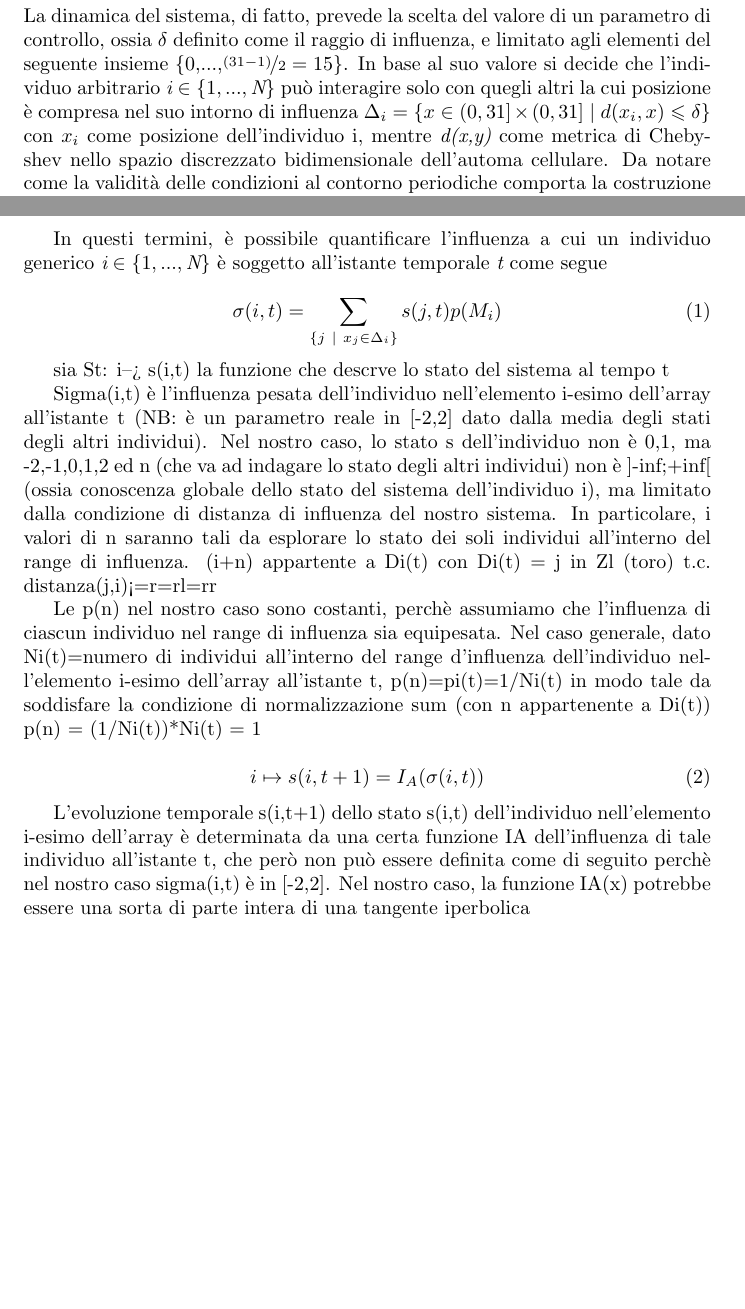
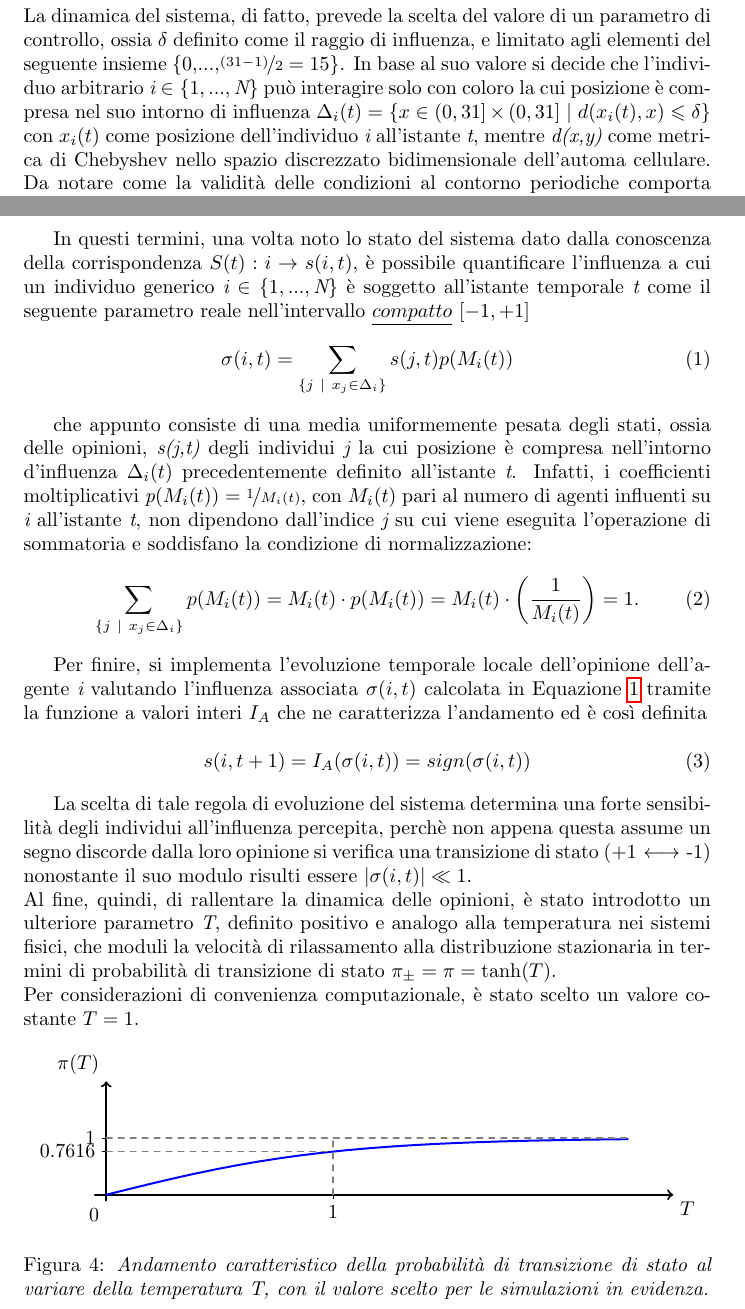
Before and after one commit to TheoSanto/complex_systems, a LaTeX document (RelazioneScritta.tex): two parts of pages 4 and 5 of 6 before the commit and two parts of pages 4 and 5 of 7 after it, joined at a grey line, cut so that both start at the same text, the shorter picture padded with empty space. Compiled offline with pdfLaTeX.

Commit message:
Update RelazioneScritta.tex

```diff
--- a/RelazioneScritta.tex
+++ b/RelazioneScritta.tex
@@ -104,7 +104,7 @@ Inoltre, come anticipato in Sezione~\ref{Sec:1}, ad ogni istante dell’evoluzio
 \\ L'effettiva direzione degli spostamenti è scelta stocasticamente tra le quattro permesse (Nord, Sud, Est, Ovest + Stessa posizione nel caso particolare precedentemente descritto), attribuendo a ciascuna di esse una medesima probabilità $\nicefrac{1}{n}$ con n pari al numero di siti liberi adiacenti, tranne quando questo si annulla, in cui invece si permette all’individuo di mantenere la propria posizione, garantendo così sempre la normalizzazione ad 1.
 \\ Tali spostamenti all’interno dello spazio discretizzato bidimensionale (0,31]x(0,31] sono vincolati a condizioni al contorno periodiche. Ne segue dunque che topologicamente l’insieme dei siti dell’automa cellulare costituisce una struttura toroidale, indicata con \Zn con n=2 e k=31, rispettivamente le dimensioni spaziali ed il numero di siti per lato dell'automa cellulare.
 \\ Questa scelta implementativa è espressamente motivata dall’obiettivo di evitare moti attrattivi degli individui verso ai bordi, che andrebbero così ad influenzare non trascurabilmente l’evoluzione del sistema.
-\\ La dinamica del sistema, di fatto, prevede la scelta del valore di un parametro di controllo, ossia $\delta$ definito come il raggio di influenza, e limitato agli elementi del seguente insieme \{0,...,$\nicefrac{(31-1)}{2}=15$\}. In base al suo valore si decide che l'individuo arbitrario $\textit{i} \in \{1,...,\textit{N} \}$ può interagire solo con quegli altri la cui posizione è compresa nel suo intorno di influenza $\Delta_{i} = \{ x \in (0,31] \times (0,31] \ | \ d(x_{i},x)\leqslant \delta \}$ con $\textit{$x_{i}$}$ come posizione dell'individuo i, mentre $\textit{d(x,y)}$ come metrica di Chebyshev nello spazio discrezzato bidimensionale dell'automa cellulare. Da notare come la validità delle condizioni al contorno periodiche comporta la costruzione di range d'influenza, anche detti intorni di Moore estesi, molto particolari, di cui sono riportati alcuni esempi in Figura~\ref{fig:3}.
+\\ La dinamica del sistema, di fatto, prevede la scelta del valore di un parametro di controllo, ossia $\delta$ definito come il raggio di influenza, e limitato agli elementi del seguente insieme \{0,...,$\nicefrac{(31-1)}{2}=15$\}. In base al suo valore si decide che l'individuo arbitrario $\textit{i} \in \{1,...,\textit{N} \}$ può interagire solo con coloro la cui posizione è compresa nel suo intorno di influenza $\Delta_{i}(t) = \{ x \in (0,31] \times (0,31] \ | \ d(x_{i}(t),x)\leqslant \delta \}$ con $\textit{$x_{i}$}(t)$ come posizione dell'individuo $\textit{i}$ all'istante $\textit{t}$, mentre $\textit{d(x,y)}$ come metrica di Chebyshev nello spazio discrezzato bidimensionale dell'automa cellulare. Da notare come la validità delle condizioni al contorno periodiche comporta la costruzione di range d'influenza, anche detti intorni di Moore estesi, molto particolari, di cui sono riportati alcuni esempi in Figura~\ref{fig:3}.
 
 \begin{figure}[h]
 \centering
@@ -132,31 +132,52 @@ Inoltre, come anticipato in Sezione~\ref{Sec:1}, ad ogni istante dell’evoluzio
 \label{fig:3}
 \end{figure}
 
-In questi termini, è possibile quantificare l'influenza a cui un individuo generico $\textit{i} \in \{1,...,\textit{N} \}$ è soggetto all'istante temporale $\textit{t}$ come segue
+In questi termini, una volta noto lo stato del sistema dato dalla conoscenza della corrispondenza $S(t): i \rightarrow s(i,t), $ è possibile quantificare l'influenza a cui un individuo generico $\textit{i} \in \{1,...,\textit{N} \}$ è soggetto all'istante temporale $\textit{t}$ come il seguente parametro reale nell'intervallo $\underline{compatto}$ $[-1,+1]$
 
 \begin{equation}
-    \sigma(i,t) = \sum_{ \{ j \ | \ x_{j} \in \Delta_{i} \} } s(j, t)p(M_{i})
+    \sigma(i,t) = \sum_{ \{ j \ | \ x_{j} \in \Delta_{i} \} } s(j, t)p(M_{i}(t))
+    \medskip
     \label{Eq:1}
 \end{equation}
 
-sia St: i--> s(i,t) la funzione che descrve lo stato del sistema al tempo t
-
-Sigma(i,t) è l'influenza pesata dell'individuo nell'elemento i-esimo dell'array all'istante t (NB: è un parametro reale in [-2,2] dato dalla media degli stati degli altri individui).
-Nel nostro caso, lo stato s dell'individuo non è {0,1}, ma {-2,-1,0,1,2} ed n (che va ad indagare lo stato degli altri individui) non è ]-inf;+inf[ (ossia conoscenza globale dello stato del sistema dell'individuo i), ma limitato dalla condizione di distanza di influenza del nostro sistema.
-In particolare, i valori di n saranno tali da esplorare lo stato dei soli individui all'interno del range di influenza.
-(i+n) appartente a Di(t)
-con Di(t) = {j in Zl (toro) t.c. distanza(j,i)<=r=rl=rr} %perchè Zl e non Znl
-
-Le p(n) nel nostro caso sono costanti, perchè assumiamo che l'influenza di ciascun individuo nel range di influenza sia equipesata.
-Nel caso generale, dato Ni(t)=numero di individui all'interno del range d'influenza dell'individuo nell'elemento i-esimo dell'array all'istante t,
-p(n)=pi(t)=1/Ni(t)
-in modo tale da soddisfare la condizione di normalizzazione
-sum (con n appartenente a Di(t)) p(n) = (1/Ni(t))*Ni(t) = 1
+che appunto consiste di una media uniformemente pesata degli stati, ossia delle opinioni, $\textit{s(j,t)}$ degli individui $\textit{j}$ la cui posizione è compresa nell'intorno d'influenza $\Delta_{i}(t)$ precedentemente definito all'istante $\textit{t}$. Infatti, i coefficienti moltiplicativi $\textit{p}$($M_{i}(t)$) $= \nicefrac{1}{M_{i}(t)}$, con $M_{i}(t)$ pari al numero di agenti influenti su $\textit{i}$ all'istante $\textit{t}$, non dipendono dall'indice $\textit{j}$ su cui viene eseguita l'operazione di sommatoria e soddisfano la condizione di normalizzazione:
 
 \begin{equation}
-    i \mapsto s(i,t+1) = I_A(\sigma(i,t))
+    \sum_{ \{ j \ | \ x_{j} \in \Delta_{i} \} } p(M_{i}(t)) = M_{i}(t) \cdot p(M_{i}(t)) =    M_{i}(t) \cdot \left ( \frac{1}{M_{i}(t)} \right ) = 1.
+    \medskip
     \label{Eq:2}
 \end{equation}
 
-L'evoluzione temporale s(i,t+1) dello stato s(i,t) dell'individuo nell'elemento i-esimo dell'array è determinata da una certa funzione IA dell'influenza di tale individuo all'istante t, che però non può essere definita come di seguito perchè nel nostro caso sigma(i,t) è in [-2,2].
-Nel nostro caso, la funzione IA(x) potrebbe essere una sorta di parte intera di una tangente iperbolica
+Per finire, si implementa l'evoluzione temporale locale dell'opinione dell'agente $\textit{i}$ valutando l'influenza associata $\sigma(i,t)$  calcolata in Equazione~\ref{Eq:1} tramite la funzione a valori interi $I_{A}$ che ne caratterizza l'andamento ed è così definita
+
+\begin{equation}
+    s(i,t+1) = I_A(\sigma(i,t)) = sign(\sigma(i,t))
+    \medskip
+    \label{Eq:3}
+\end{equation}
+
+La scelta di tale regola di evoluzione del sistema determina una forte sensibilità degli individui all'influenza percepita, perchè non appena questa assume un segno discorde dalla loro opinione si verifica una transizione di stato \mbox{(+1 $\longleftrightarrow$ -1)} nonostante il suo modulo risulti essere $|\sigma(i,t)| \ll 1$.
+\\ Al fine, quindi, di rallentare la dinamica delle opinioni, è stato introdotto un ulteriore parametro $\textit{T}$, definito positivo e analogo alla temperatura nei sistemi fisici, che moduli la velocità di rilassamento alla distribuzione stazionaria in termini di probabilità di transizione di stato $ \pi_{\pm} = \pi = \tanh (T)$.
+\\ Per considerazioni di convenienza computazionale, è stato scelto un valore costante $T=1$.
+
+\begin{figure}[h]
+\centering
+\begin{tikzpicture}[line cap=round, line join=round,
+                            x=4.0cm, y=1.0cm, scale=1]
+\draw [->,color=black, line width=1.0pt] (-0.05,0) -- (2.5,0);
+\foreach \x in {1}
+\draw [shift={(\x,0)}, color=black] (0pt,2pt)
+-- (0pt,-2pt) node [below] {$\x$};
+\draw [color=black] (2.5,0) node [anchor= north west] {$T$};
+\draw [->,color=black, line width=1.0pt] (0,-0.1) -- (0,2);
+\foreach \y in {0.7616,1}
+\draw [shift={(0,\y)}, color=black] (2pt,0pt)
+-- (-2pt,0pt) node[left] {$\y$};
+\draw [color=black] (0,2) node [anchor= south east] {$\pi (T)$};
+\draw [color=black] (0pt,-10pt) node [left] {$0$};
+\draw [domain=0:2.3, line width=1.0pt, color=blue] plot (\x,{tanh(\x)});
+\draw [dashed, color=gray, line width=0.6pt] (1,0) -- (1,1);
+\draw [dashed, color=gray, line width=0.6pt] (0,1) -- (2.3,1);
+\draw [dashed, color=gray, line width=0.6pt] (0,0.7616) -- (1,0.7616);
+\end{tikzpicture}
+\caption{\textit{Andamento caratteristico della probabilità di transizione di stato al variare della temperatura T, con il valore scelto per le simulazioni in evidenza.}}
```
Also changed, not shown: RelazioneScritta.tex (6 more changed lines).
